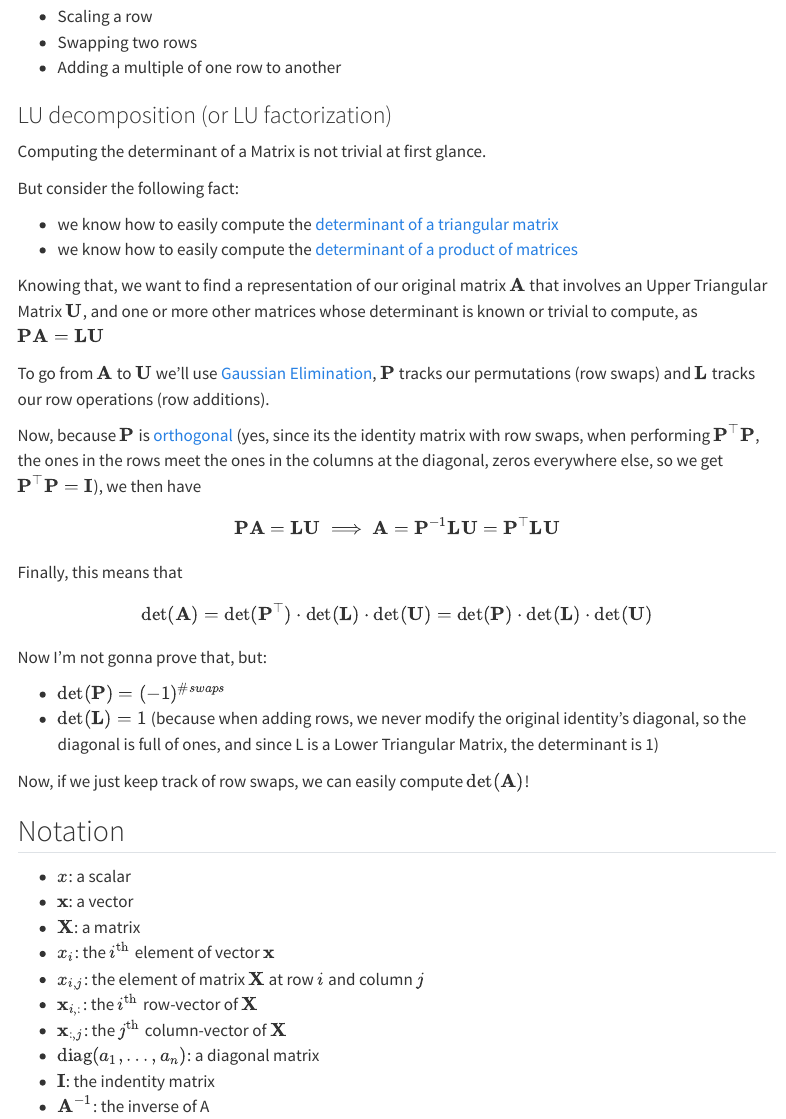
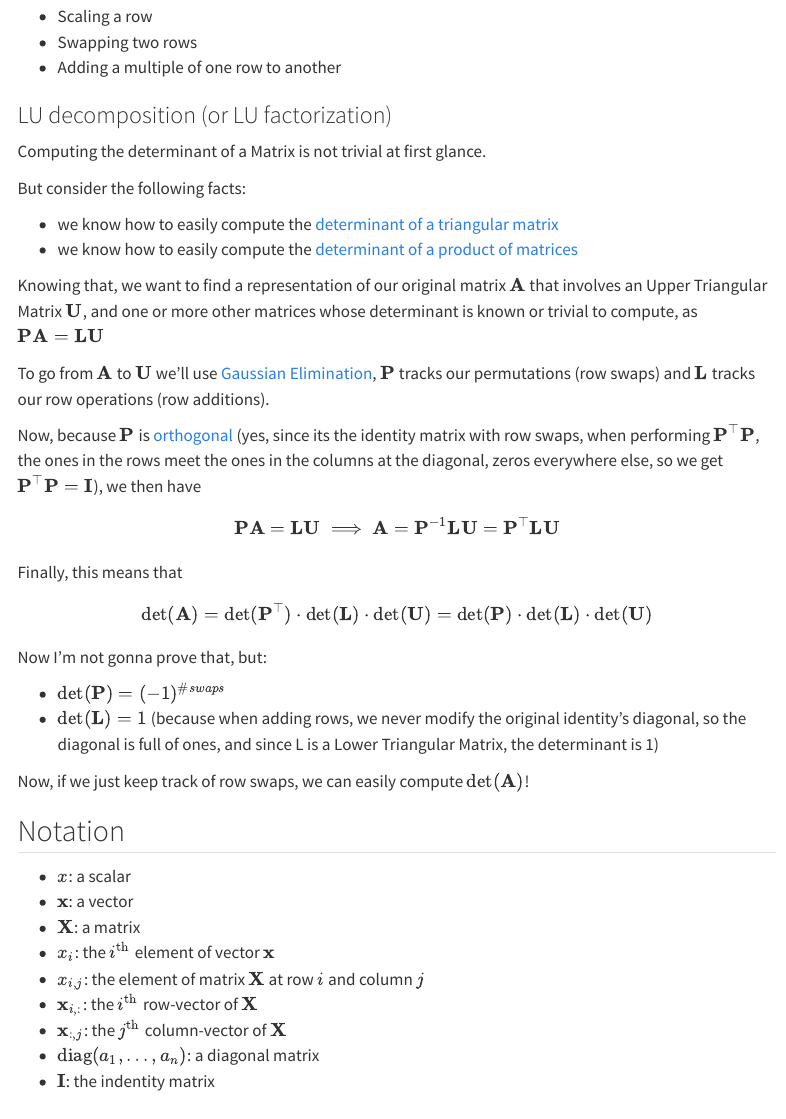
Before and after one commit to theopomies/theopomies.github.io, a Quarto document (notes/linear-algebra.qmd): the page in a window 1100 px wide, from 2840 px down. Rendered offline with R 4.5, knitr and Pandoc in place of Quarto, with nearby package versions; some code elsewhere in the file could not run offline; menus at the side of the page are left out.

Commit message:
chore: grammar

```diff
--- a/notes/linear-algebra.qmd
+++ b/notes/linear-algebra.qmd
@@ -109,7 +109,7 @@ Gaussian elimination — or row reduction – is an algorithm for solving system
 
 Computing the determinant of a Matrix is not trivial at first glance.
 
-But consider the following fact:
+But consider the following facts:
 
 - we know how to easily compute the [determinant of a triangular matrix](/notes/linear-algebra.html#determinant-of-a-triangular-matrix)
 - we know how to easily compute the [determinant of a product of matrices](/notes/linear-algebra.html#basic-identities)
@@ -142,4 +142,3 @@ Now, if we just keep track of row swaps, we can easily compute $\det(\mathbf{A})
 - $\mathbf{x}_{:,j}$: the $j^\textrm{th}$ column-vector of $\mathbf{X}$
 - $\operatorname{diag}(a_1, \dots, a_n)$: a diagonal matrix
 - $\mathbf{I}$: the indentity matrix
-- $\mathbf{A}^{-1}$: the inverse of A
```
Also changed, not shown: 1 other file.
